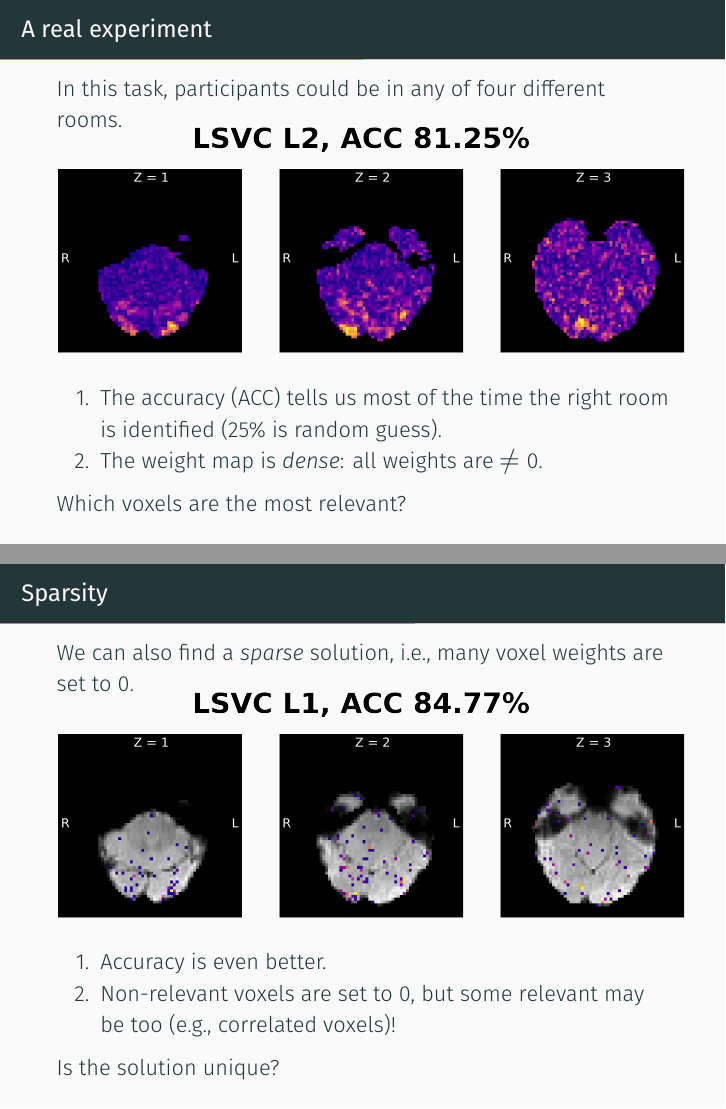
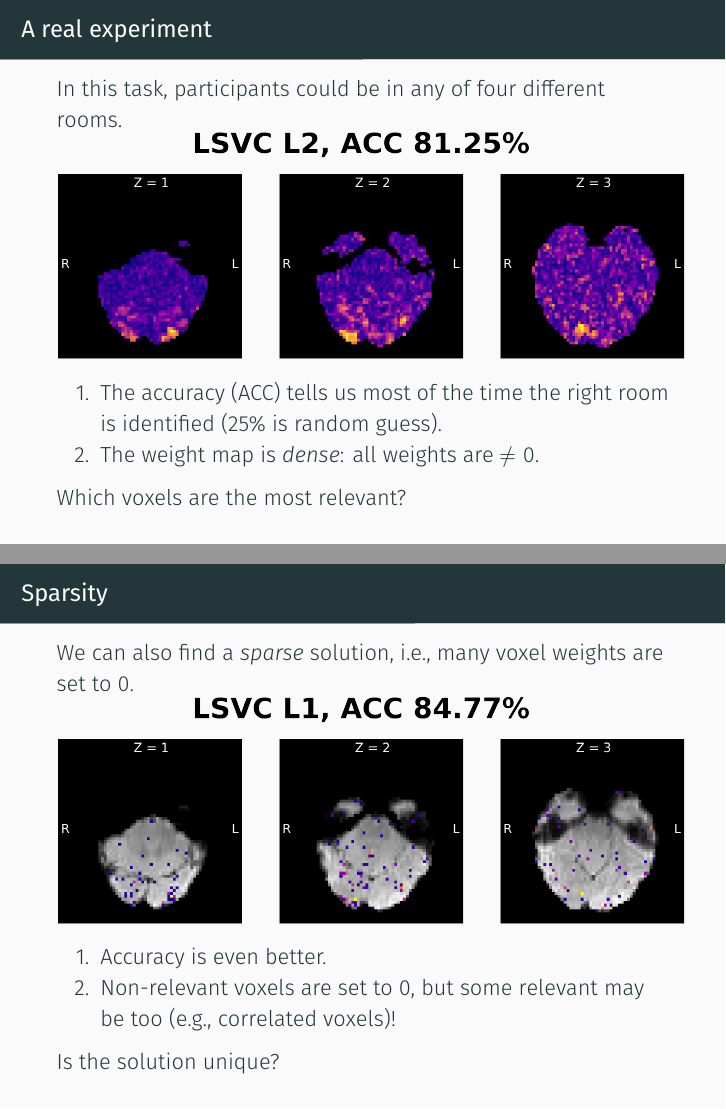
Before and after one commit to jpvaldes/talk_wolberslab_brainowl, LaTeX slides (talk_braunlage.tex): pages 10 and 11 of 32, joined at a grey line. Compiled offline with XeLaTeX; a missing font is replaced by an installed copy or a similar font.

Commit message:
Fix vertical spacing in lsvc slides

```diff
--- a/talk_braunlage.tex
+++ b/talk_braunlage.tex
@@ -9,7 +9,8 @@
 \metroset{background=light}
 \usepackage[math-style=upright]{unicode-math}
 \setmainfont[Ligatures=TeX]{TeX Gyre Pagella}
-\setmathfont[Scale=MatchLowercase]{TeX Gyre Pagella Math}
+% \setsansfont[Ligatures=TeX]{TeX Gyre Pagella}
+% \setmathfont[Scale=MatchLowercase]{TeX Gyre Pagella Math}
 \usepackage{appendixnumberbeamer}
 \usepackage{booktabs}
 \usepackage[backend=biber,style=chem-acs,autocite=footnote]{biblatex}
@@ -130,11 +131,13 @@
 
     In this task, participants could be in any of four different rooms.
 
-    \vspace*{-1cm}
+    \vspace*{-0.9cm}
 
     \begin{center}
         \includegraphics[scale=0.7]{figures/lsvc_l2-axial.png}
     \end{center}
+
+    \vspace*{-0.2cm}
 
     \begin{enumerate}
         \item The accuracy (ACC) tells us most of the time the right room is
@@ -151,11 +154,13 @@
     We can also find a \emph{sparse} solution, i.e., many voxel weights are set
     to 0.
 
-    \vspace*{-1cm}
+    \vspace*{-0.9cm}
 
     \begin{center}
         \includegraphics[scale=0.7]{figures/lsvc_l1-axial.png}
     \end{center}
+
+    \vspace*{-0.2cm}
 
     \begin{enumerate}
         \item Accuracy is even better.
```
